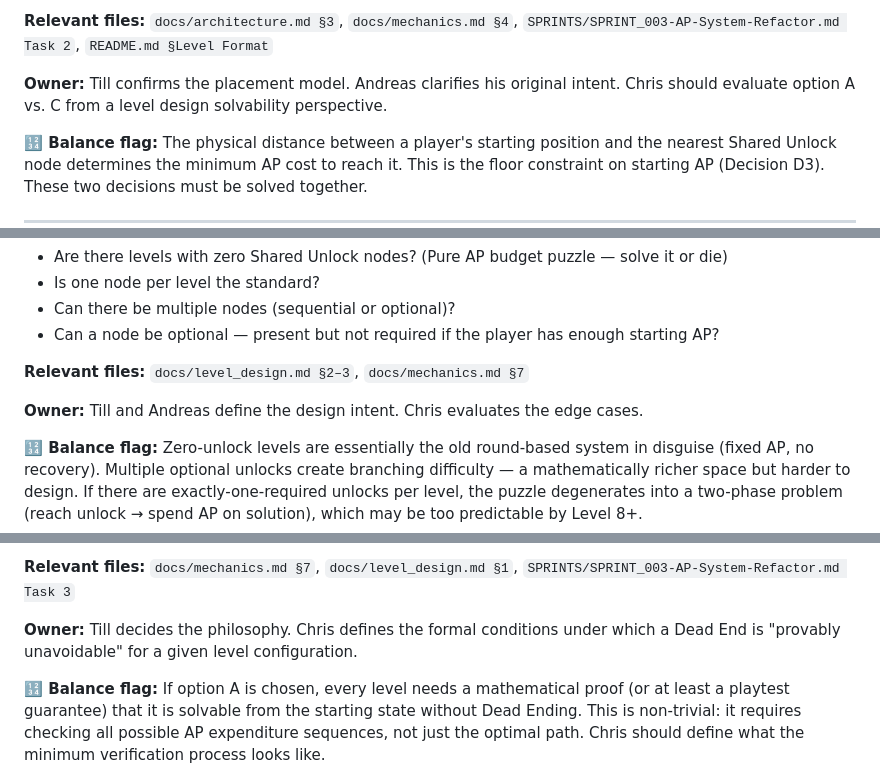
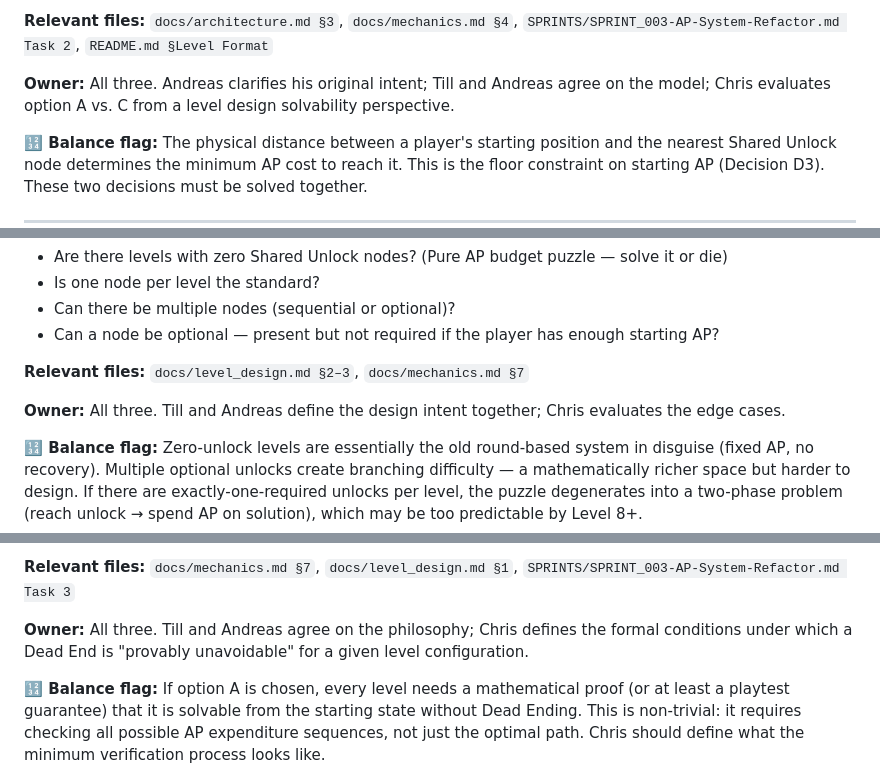
Before and after one commit to Zukunftsbastler/SynapticComa, a Markdown page: docs/decisions_needed.md, 3 parts joined by grey strips. Rendered like a GitHub page.

```diff
--- a/docs/decisions_needed.md
+++ b/docs/decisions_needed.md
@@ -97,7 +97,7 @@ Option A is the most natural fit for the existing architecture. Option B would r
 
 **Relevant files:** `docs/architecture.md §3`, `docs/mechanics.md §4`, `SPRINTS/SPRINT_003-AP-System-Refactor.md Task 2`, `README.md §Level Format`
 
-**Owner:** Till confirms the placement model. Andreas clarifies his original intent. Chris should evaluate option A vs. C from a level design solvability perspective.
+**Owner:** All three. Andreas clarifies his original intent; Till and Andreas agree on the model; Chris evaluates option A vs. C from a level design solvability perspective.
 
 **🔢 Balance flag:** The physical distance between a player's starting position and the nearest Shared Unlock node determines the minimum AP cost to reach it. This is the floor constraint on starting AP (Decision D3). These two decisions must be solved together.
 
@@ -121,7 +121,7 @@ These depend on Section 1 being resolved.
 
 **Relevant files:** `docs/level_design.md §2–3`, `docs/mechanics.md §7`
 
-**Owner:** Till and Andreas define the design intent. Chris evaluates the edge cases.
+**Owner:** All three. Till and Andreas define the design intent together; Chris evaluates the edge cases.
 
 **🔢 Balance flag:** Zero-unlock levels are essentially the old round-based system in disguise (fixed AP, no recovery). Multiple optional unlocks create branching difficulty — a mathematically richer space but harder to design. If there are exactly-one-required unlocks per level, the puzzle degenerates into a two-phase problem (reach unlock → spend AP on solution), which may be too predictable by Level 8+.
 
@@ -158,7 +158,7 @@ This distinction changes how levels are designed, playtested, and validated.
 
 **Relevant files:** `docs/mechanics.md §7`, `docs/level_design.md §1`, `SPRINTS/SPRINT_003-AP-System-Refactor.md Task 3`
 
-**Owner:** Till decides the philosophy. Chris defines the formal conditions under which a Dead End is "provably unavoidable" for a given level configuration.
+**Owner:** All three. Till and Andreas agree on the philosophy; Chris defines the formal conditions under which a Dead End is "provably unavoidable" for a given level configuration.
 
 **🔢 Balance flag:** If option A is chosen, every level needs a mathematical proof (or at least a playtest guarantee) that it is solvable from the starting state without Dead Ending. This is non-trivial: it requires checking all possible AP expenditure sequences, not just the optimal path. Chris should define what the minimum verification process looks like.
 
```
Also changed, not shown: other parts of docs/decisions_needed.md (+13 -13 lines).
